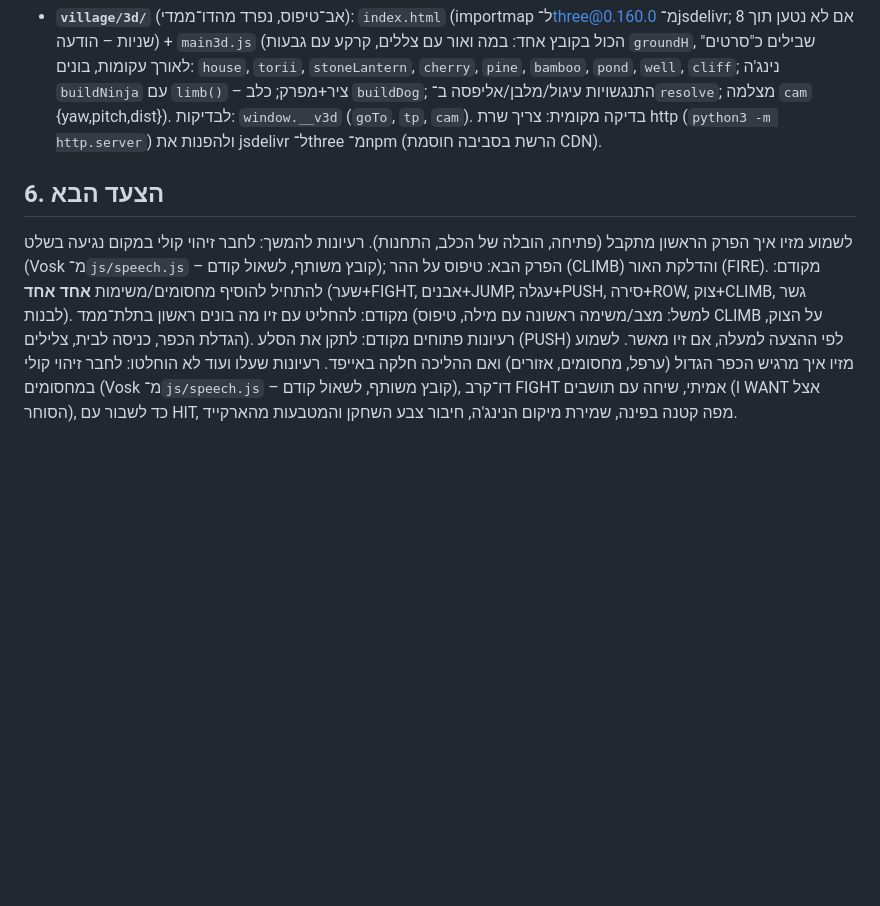
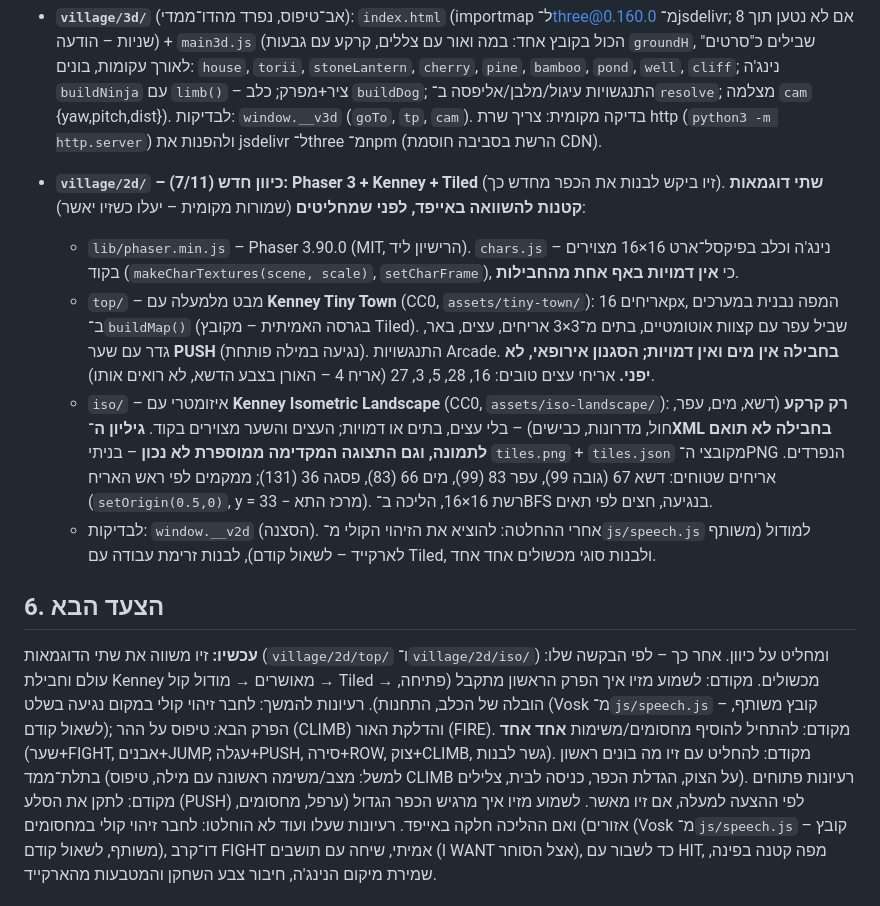
Before and after one commit to mazivco-design/ninja-voice-game, a Markdown page: village/HANDOFF.md, the part around the change. Rendered like a GitHub page; blank space fills up the shorter version.

Commit message:
Village HANDOFF: Phaser + Kenney comparison samples (top-down and isometric)
Co-Authored-By: Claude Opus 5.5 <noreply@anthropic.com>
Claude-Session: https://claude.ai/code/session_01X12N2ZrfEpdjYcsv2Pify6

```diff
--- a/village/HANDOFF.md
+++ b/village/HANDOFF.md
@@ -121,8 +121,15 @@
 
 - **`village/3d/`** (אב־טיפוס, נפרד מהדו־ממדי): `index.html` (importmap ל־three@0.160.0 מ־jsdelivr; אם לא נטען תוך 8 שניות – הודעה) + `main3d.js` (הכול בקובץ אחד: במה ואור עם צללים, קרקע עם גבעות `groundH`, שבילים כ"סרטים" לאורך עקומות, בונים: `house`, `torii`, `stoneLantern`, `cherry`, `pine`, `bamboo`, `pond`, `well`, `cliff`; נינג'ה `buildNinja` עם `limb()` – ציר+מפרק; כלב `buildDog`; התנגשויות עיגול/מלבן/אליפסה ב־`resolve`; מצלמה `cam` {yaw,pitch,dist}). לבדיקות: `window.__v3d` (`goTo`, `tp`, `cam`). בדיקה מקומית: צריך שרת http (`python3 -m http.server`) ולהפנות את jsdelivr ל־three מ־npm (הרשת בסביבה חוסמת CDN).
 
+- **`village/2d/` – כיוון חדש (7/11): Phaser 3 + Kenney + Tiled** (זיו ביקש לבנות את הכפר מחדש כך). **שתי דוגמאות קטנות להשוואה באייפד, לפני שמחליטים** (שמורות מקומית – יעלו כשזיו יאשר):
+  - `lib/phaser.min.js` – Phaser 3.90.0 (MIT, הרישיון ליד). `chars.js` – נינג'ה וכלב בפיקסל־ארט 16×16 מצוירים בקוד (`makeCharTextures(scene, scale)`, `setCharFrame`), כי **אין דמויות באף אחת מהחבילות**.
+  - `top/` – מבט מלמעלה עם **Kenney Tiny Town** (CC0, `assets/tiny-town/`): אריחים 16px, המפה נבנית במערכים ב־`buildMap()` (בגרסה האמיתית – מקובץ Tiled). שביל עפר עם קצוות אוטומטיים, בתים מ־3×3 אריחים, עצים, באר, גדר עם שער **PUSH** (נגיעה במילה פותחת). התנגשויות Arcade. **בחבילה אין מים ואין דמויות; הסגנון אירופאי, לא יפני.** אריחי עצים טובים: 16, 28, 5, 3, 27 (אריח 4 – האורן בצבע הדשא, לא רואים אותו).
+  - `iso/` – איזומטרי עם **Kenney Isometric Landscape** (CC0, `assets/iso-landscape/`): **רק קרקע** (דשא, מים, עפר, חול, מדרונות, כבישים) – בלי עצים, בתים או דמויות; העצים והשער מצוירים בקוד. **גיליון ה־XML בחבילה לא תואם לתמונה, וגם התצוגה המקדימה ממוספרת לא נכון** – בניתי `tiles.png` + `tiles.json` מקובצי ה־PNG הנפרדים. אריחים שטוחים: דשא 67 (גובה 99), עפר 83 (99), מים 66 (83), פסגה 36 (131); ממקמים לפי ראש האריח (`setOrigin(0.5,0)`, y = מרכז התא − 33). רשת 16×16, הליכה ב־BFS בנגיעה, חצים לפי תאים.
+  - לבדיקות: `window.__v2d` (הסצנה). אחרי ההחלטה: להוציא את הזיהוי הקולי מ־`js/speech.js` למודול (משותף לארקייד – לשאול קודם), לבנות זרימת עבודה עם Tiled, ולבנות סוגי מכשולים אחד אחד.
+
 ## 6. הצעד הבא
 
+**עכשיו:** זיו משווה את שתי הדוגמאות (`village/2d/top/` ו־`village/2d/iso/`) ומחליט על כיוון. אחר כך – לפי הבקשה שלו: עולם וחבילת Kenney מאושרים → מודול קול → Tiled → מכשולים. מקודם:
 לשמוע מזיו איך הפרק הראשון מתקבל (פתיחה, הובלה של הכלב, התחנות). רעיונות להמשך: לחבר זיהוי קולי במקום נגיעה בשלט (Vosk מ־`js/speech.js` – קובץ משותף, לשאול קודם); הפרק הבא: טיפוס על ההר (CLIMB) והדלקת האור (FIRE). מקודם: להתחיל להוסיף מחסומים/משימות **אחד אחד** (שער+FIGHT, אבנים+JUMP, עגלה+PUSH, סירה+ROW, צוק+CLIMB, גשר לבנות). מקודם: להחליט עם זיו מה בונים ראשון בתלת־ממד (למשל: מצב/משימה ראשונה עם מילה, טיפוס CLIMB על הצוק, הגדלת הכפר, כניסה לבית, צלילים). רעיונות פתוחים מקודם: לתקן את הסלע (PUSH) לפי ההצעה למעלה, אם זיו מאשר. לשמוע מזיו איך מרגיש הכפר הגדול (ערפל, מחסומים, אזורים) ואם ההליכה חלקה באייפד. רעיונות שעלו ועוד לא הוחלטו: לחבר זיהוי קולי במחסומים (Vosk מ־`js/speech.js` – קובץ משותף, לשאול קודם), דו־קרב FIGHT אמיתי, שיחה עם תושבים (I WANT אצל הסוחר), כד לשבור עם HIT, מפה קטנה בפינה, שמירת מיקום הנינג'ה, חיבור צבע השחקן והמטבעות מהארקייד.
 
 ## 7. שאלות פתוחות
```
